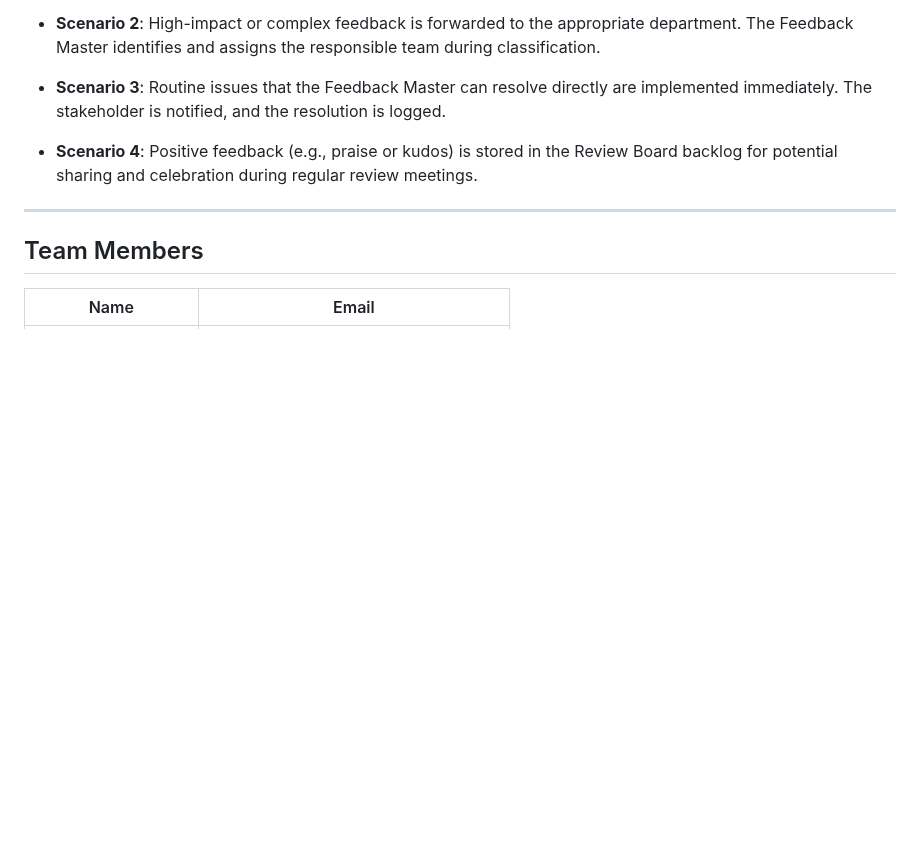
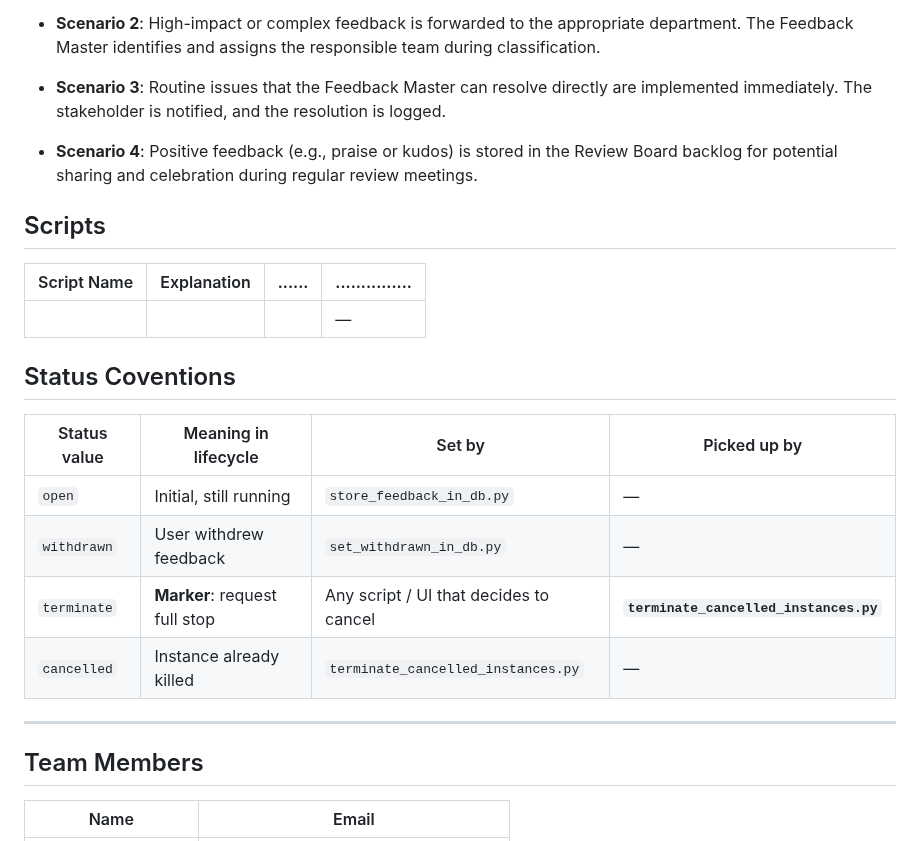
Before and after one commit to DigiBP/25DIGIBP1, a Markdown page: README.md, the part around the change. Drawn GitHub-style; blank space fills up the shorter version.

```diff
--- a/README.md
+++ b/README.md
@@ -97,6 +97,25 @@ As a first step, different Handling Scenarios for different types of feedback ha
 - **Scenario 4**: Positive feedback (e.g., praise or kudos) is stored in the Review Board backlog for potential sharing and celebration during regular review meetings.
 
 
+## Scripts
+
+| Script Name  | Explanation                   | ......                                 | ...............                        |
+| ------------ | ----------------------------- | -------------------------------------- | -------------------------------------- |
+|              |                               |                                        | —                                      |
+
+
+
+
+## Status Coventions
+
+| Status value | Meaning in lifecycle          | Set by                                 | Picked up by                           |
+| ------------ | ----------------------------- | -------------------------------------- | -------------------------------------- |
+| `open`       | Initial, still running        | `store_feedback_in_db.py`              | —                                      |
+| `withdrawn`  | User withdrew feedback        | `set_withdrawn_in_db.py`               | —                                      |
+| `terminate`  | **Marker**: request full stop | Any script / UI that decides to cancel | **`terminate_cancelled_instances.py`** |
+| `cancelled`  | Instance already killed       | `terminate_cancelled_instances.py`     | —                                      |
+
+
 ---
 
 ## Team Members
```
